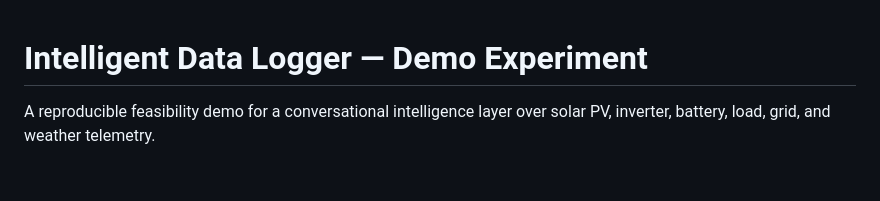
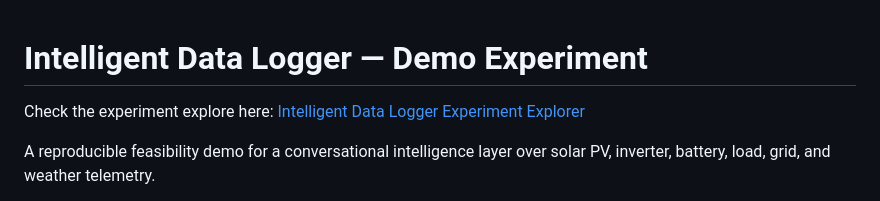
Before and after one commit to Engr-Daniel/intelligent-data-logger-demo, a Markdown page: README.md, the part around the change. GitHub-like rendering; blank space fills up the shorter version.

Commit message:
Add experiment explorer link to README
Added a link to the Intelligent Data Logger Experiment Explorer.

```diff
--- a/README.md
+++ b/README.md
@@ -1,4 +1,5 @@
 # Intelligent Data Logger — Demo Experiment
+Check the experiment explore here: [Intelligent Data Logger Experiment Explorer](https://daniel-intelligent-data-logger-explorer.oyewaledanieloyewola.chatgpt.site)
 
 A reproducible feasibility demo for a conversational intelligence layer over solar PV, inverter, battery, load, grid, and weather telemetry.
 
```
